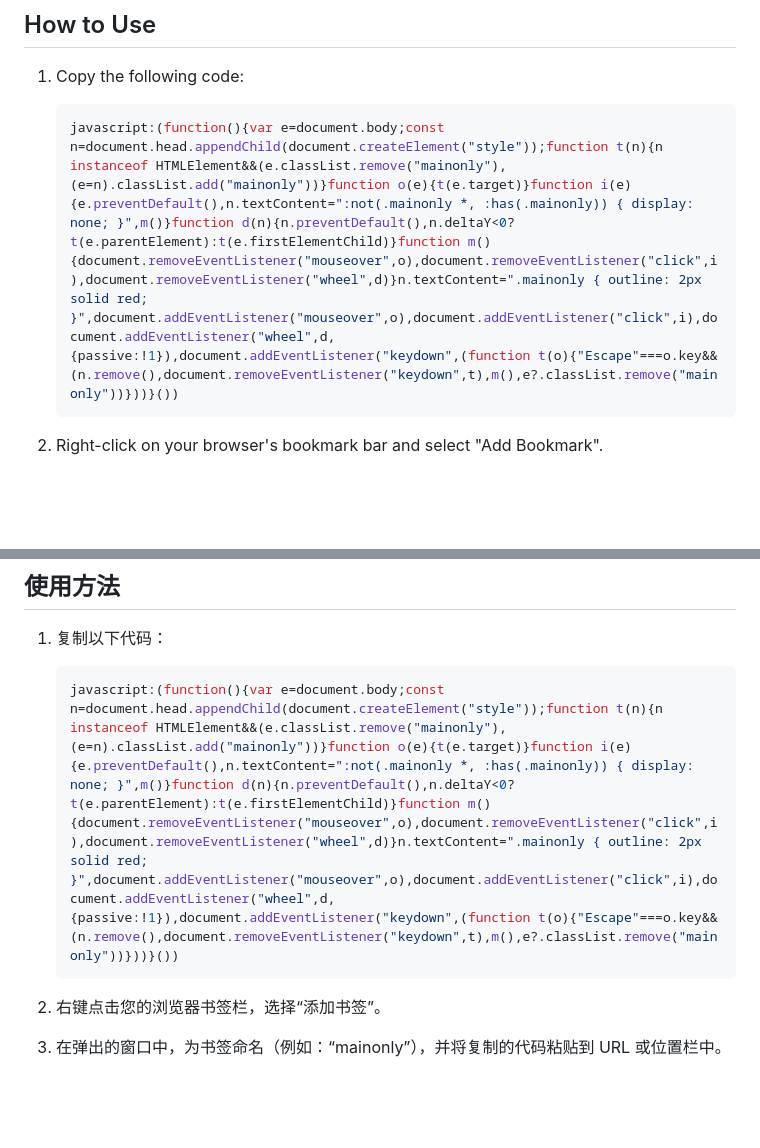
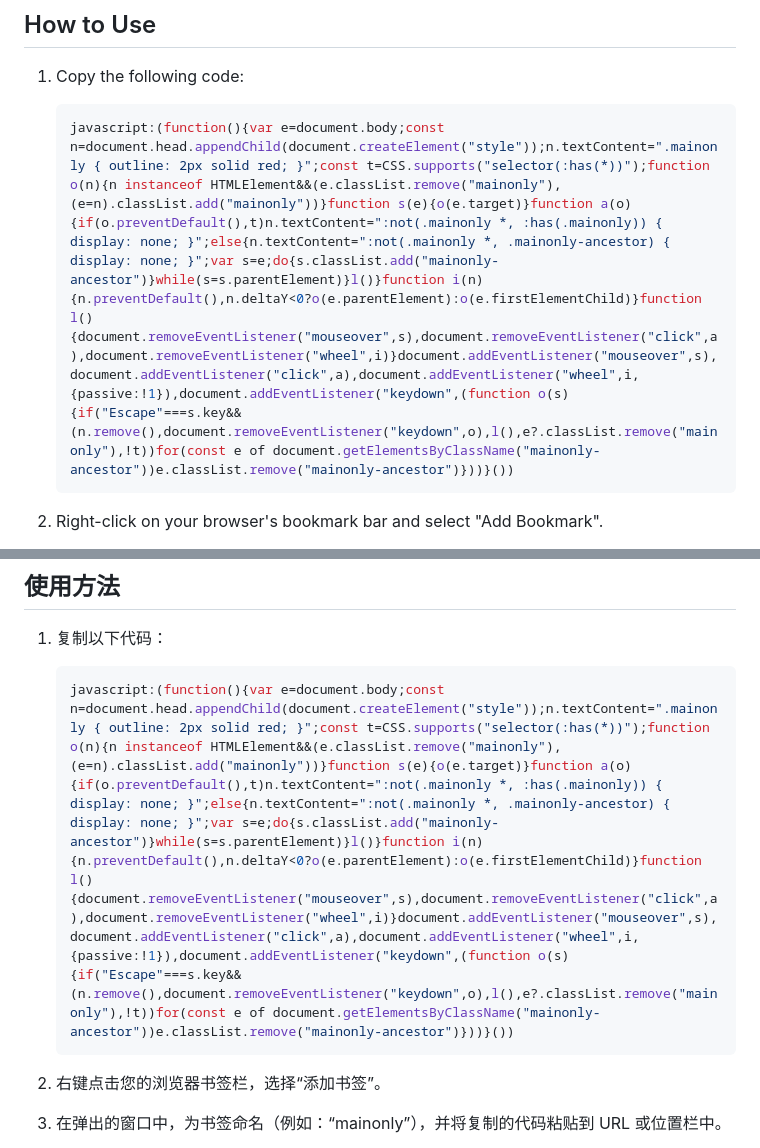
Before and after one commit to jerrylususu/mainonly, a Markdown page: README.md, 2 parts joined by grey strips. Drawn GitHub-style; blank space fills up the shorter version.

Commit message:
update readme also

````diff
--- a/README.md
+++ b/README.md
@@ -11,7 +11,7 @@ A JavaScript bookmarklet designed to isolate and highlight a specific element on
 1. Copy the following code:
 
     ```JavaScript
-    javascript:(function(){var e=document.body;const n=document.head.appendChild(document.createElement("style"));function t(n){n instanceof HTMLElement&&(e.classList.remove("mainonly"),(e=n).classList.add("mainonly"))}function o(e){t(e.target)}function i(e){e.preventDefault(),n.textContent=":not(.mainonly *, :has(.mainonly)) { display: none; }",m()}function d(n){n.preventDefault(),n.deltaY<0?t(e.parentElement):t(e.firstElementChild)}function m(){document.removeEventListener("mouseover",o),document.removeEventListener("click",i),document.removeEventListener("wheel",d)}n.textContent=".mainonly { outline: 2px solid red; }",document.addEventListener("mouseover",o),document.addEventListener("click",i),document.addEventListener("wheel",d,{passive:!1}),document.addEventListener("keydown",(function t(o){"Escape"===o.key&&(n.remove(),document.removeEventListener("keydown",t),m(),e?.classList.remove("mainonly"))}))}())
+    javascript:(function(){var e=document.body;const n=document.head.appendChild(document.createElement("style"));n.textContent=".mainonly { outline: 2px solid red; }";const t=CSS.supports("selector(:has(*))");function o(n){n instanceof HTMLElement&&(e.classList.remove("mainonly"),(e=n).classList.add("mainonly"))}function s(e){o(e.target)}function a(o){if(o.preventDefault(),t)n.textContent=":not(.mainonly *, :has(.mainonly)) { display: none; }";else{n.textContent=":not(.mainonly *, .mainonly-ancestor) { display: none; }";var s=e;do{s.classList.add("mainonly-ancestor")}while(s=s.parentElement)}l()}function i(n){n.preventDefault(),n.deltaY<0?o(e.parentElement):o(e.firstElementChild)}function l(){document.removeEventListener("mouseover",s),document.removeEventListener("click",a),document.removeEventListener("wheel",i)}document.addEventListener("mouseover",s),document.addEventListener("click",a),document.addEventListener("wheel",i,{passive:!1}),document.addEventListener("keydown",(function o(s){if("Escape"===s.key&&(n.remove(),document.removeEventListener("keydown",o),l(),e?.classList.remove("mainonly"),!t))for(const e of document.getElementsByClassName("mainonly-ancestor"))e.classList.remove("mainonly-ancestor")}))}())
     ```
 
 2. Right-click on your browser's bookmark bar and select "Add Bookmark".
@@ -37,7 +37,7 @@ A JavaScript bookmarklet designed to isolate and highlight a specific element on
 1. 复制以下代码：
 
     ```JavaScript
-    javascript:(function(){var e=document.body;const n=document.head.appendChild(document.createElement("style"));function t(n){n instanceof HTMLElement&&(e.classList.remove("mainonly"),(e=n).classList.add("mainonly"))}function o(e){t(e.target)}function i(e){e.preventDefault(),n.textContent=":not(.mainonly *, :has(.mainonly)) { display: none; }",m()}function d(n){n.preventDefault(),n.deltaY<0?t(e.parentElement):t(e.firstElementChild)}function m(){document.removeEventListener("mouseover",o),document.removeEventListener("click",i),document.removeEventListener("wheel",d)}n.textContent=".mainonly { outline: 2px solid red; }",document.addEventListener("mouseover",o),document.addEventListener("click",i),document.addEventListener("wheel",d,{passive:!1}),document.addEventListener("keydown",(function t(o){"Escape"===o.key&&(n.remove(),document.removeEventListener("keydown",t),m(),e?.classList.remove("mainonly"))}))}())
+    javascript:(function(){var e=document.body;const n=document.head.appendChild(document.createElement("style"));n.textContent=".mainonly { outline: 2px solid red; }";const t=CSS.supports("selector(:has(*))");function o(n){n instanceof HTMLElement&&(e.classList.remove("mainonly"),(e=n).classList.add("mainonly"))}function s(e){o(e.target)}function a(o){if(o.preventDefault(),t)n.textContent=":not(.mainonly *, :has(.mainonly)) { display: none; }";else{n.textContent=":not(.mainonly *, .mainonly-ancestor) { display: none; }";var s=e;do{s.classList.add("mainonly-ancestor")}while(s=s.parentElement)}l()}function i(n){n.preventDefault(),n.deltaY<0?o(e.parentElement):o(e.firstElementChild)}function l(){document.removeEventListener("mouseover",s),document.removeEventListener("click",a),document.removeEventListener("wheel",i)}document.addEventListener("mouseover",s),document.addEventListener("click",a),document.addEventListener("wheel",i,{passive:!1}),document.addEventListener("keydown",(function o(s){if("Escape"===s.key&&(n.remove(),document.removeEventListener("keydown",o),l(),e?.classList.remove("mainonly"),!t))for(const e of document.getElementsByClassName("mainonly-ancestor"))e.classList.remove("mainonly-ancestor")}))}())
     ```
 
 2. 右键点击您的浏览器书签栏，选择“添加书签”。
````
